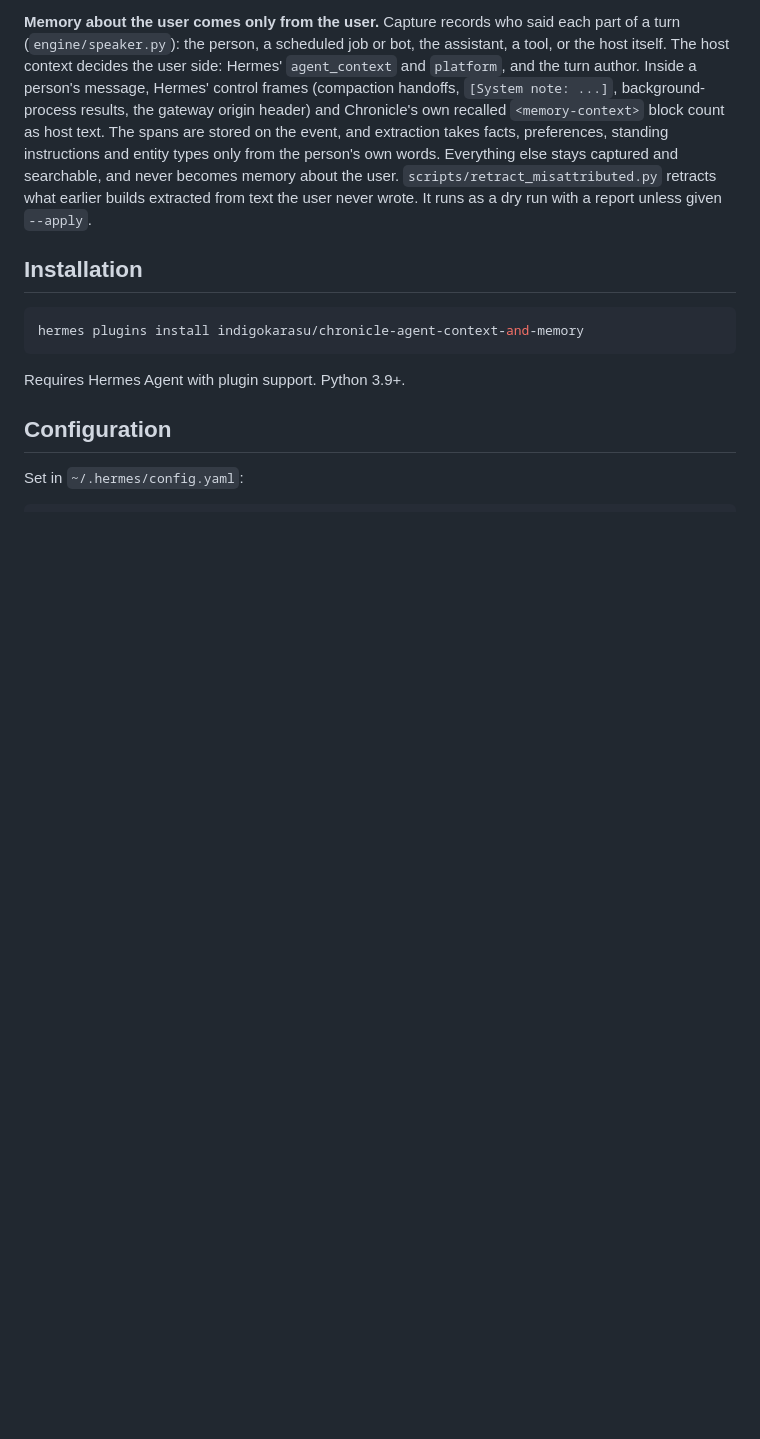
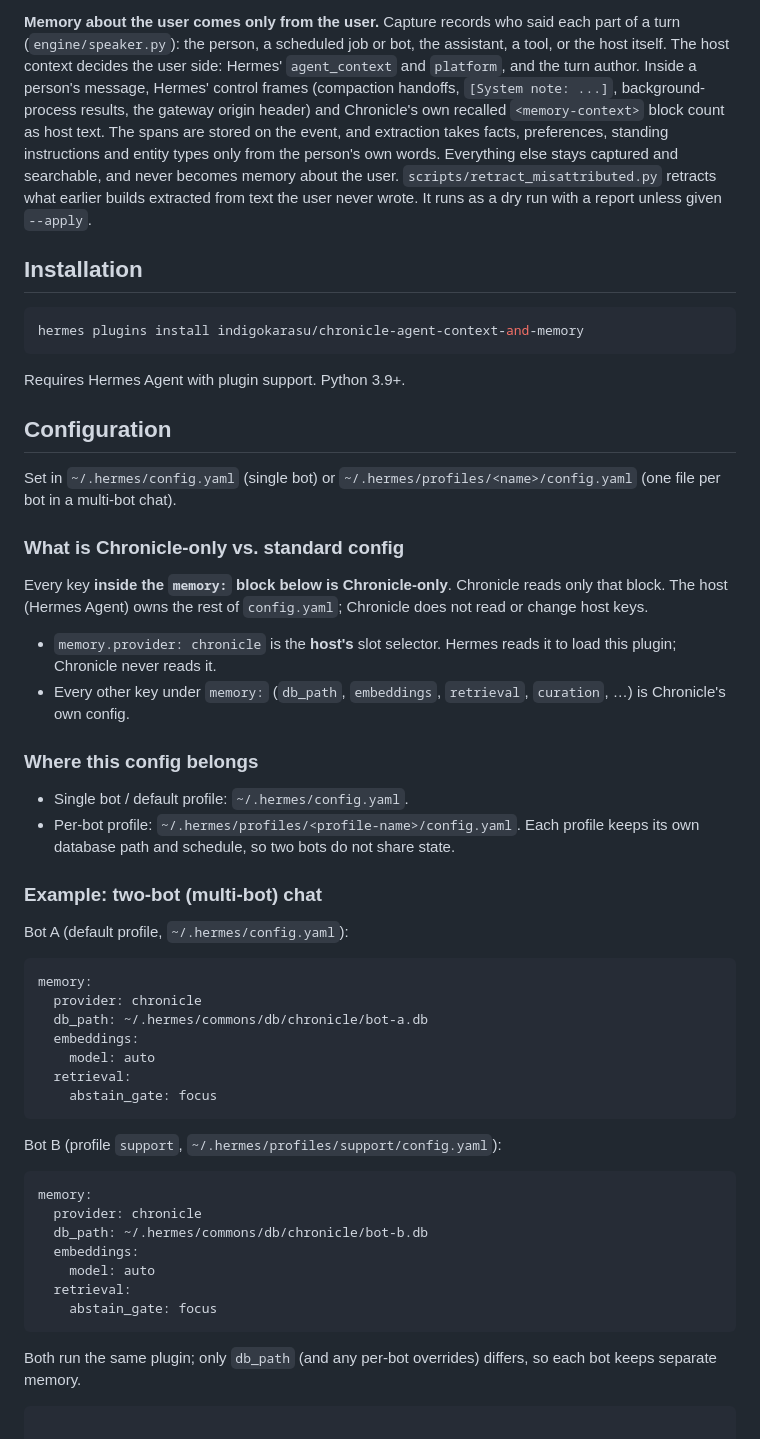
Before and after one commit to indigokarasu/chronicle-agent-context-and-memory, a Markdown page: README.md, the part around the change. Drawn GitHub-style; blank space fills up the shorter version.

Commit message:
docs: clarify config items (issue #37) (#38)
* fix: clarify 0.0.0.0/:: are egress destinations, not bind addresses (issue #34)

* docs: explain config items for issue #37

````diff
--- a/README.md
+++ b/README.md
@@ -228,9 +228,51 @@ Requires Hermes Agent with plugin support. Python 3.9+.
 
 ## Configuration
 
-Set in `~/.hermes/config.yaml`:
+Set in `~/.hermes/config.yaml` (single bot) or `~/.hermes/profiles/<name>/config.yaml` (one file per bot in a multi-bot chat).
+
+### What is Chronicle-only vs. standard config
+
+Every key **inside the `memory:` block below is Chronicle-only**. Chronicle reads only that block.
+The host (Hermes Agent) owns the rest of `config.yaml`; Chronicle does not read or change host keys.
+
+- `memory.provider: chronicle` is the **host's** slot selector. Hermes reads it to load this plugin; Chronicle never reads it.
+- Every other key under `memory:` (`db_path`, `embeddings`, `retrieval`, `curation`, …) is Chronicle's own config.
+
+### Where this config belongs
+
+- Single bot / default profile: `~/.hermes/config.yaml`.
+- Per-bot profile: `~/.hermes/profiles/<profile-name>/config.yaml`. Each profile keeps its own database path and schedule, so two bots do not share state.
+
+### Example: two-bot (multi-bot) chat
+
+Bot A (default profile, `~/.hermes/config.yaml`):
 
 ```yaml
+memory:
+  provider: chronicle
+  db_path: ~/.hermes/commons/db/chronicle/bot-a.db
+  embeddings:
+    model: auto
+  retrieval:
+    abstain_gate: focus
+```
+
+Bot B (profile `support`, `~/.hermes/profiles/support/config.yaml`):
+
+```yaml
+memory:
+  provider: chronicle
+  db_path: ~/.hermes/commons/db/chronicle/bot-b.db
+  embeddings:
+    model: auto
+  retrieval:
+    abstain_gate: focus
+```
+
+Both run the same plugin; only `db_path` (and any per-bot overrides) differs, so each bot keeps separate memory.
+
+```yaml
+
 memory:
   provider: chronicle    # the HOST's slot selector — Hermes reads this, not Chronicle
   db_path: ~/.hermes/commons/db/chronicle/chronicle.db
````
